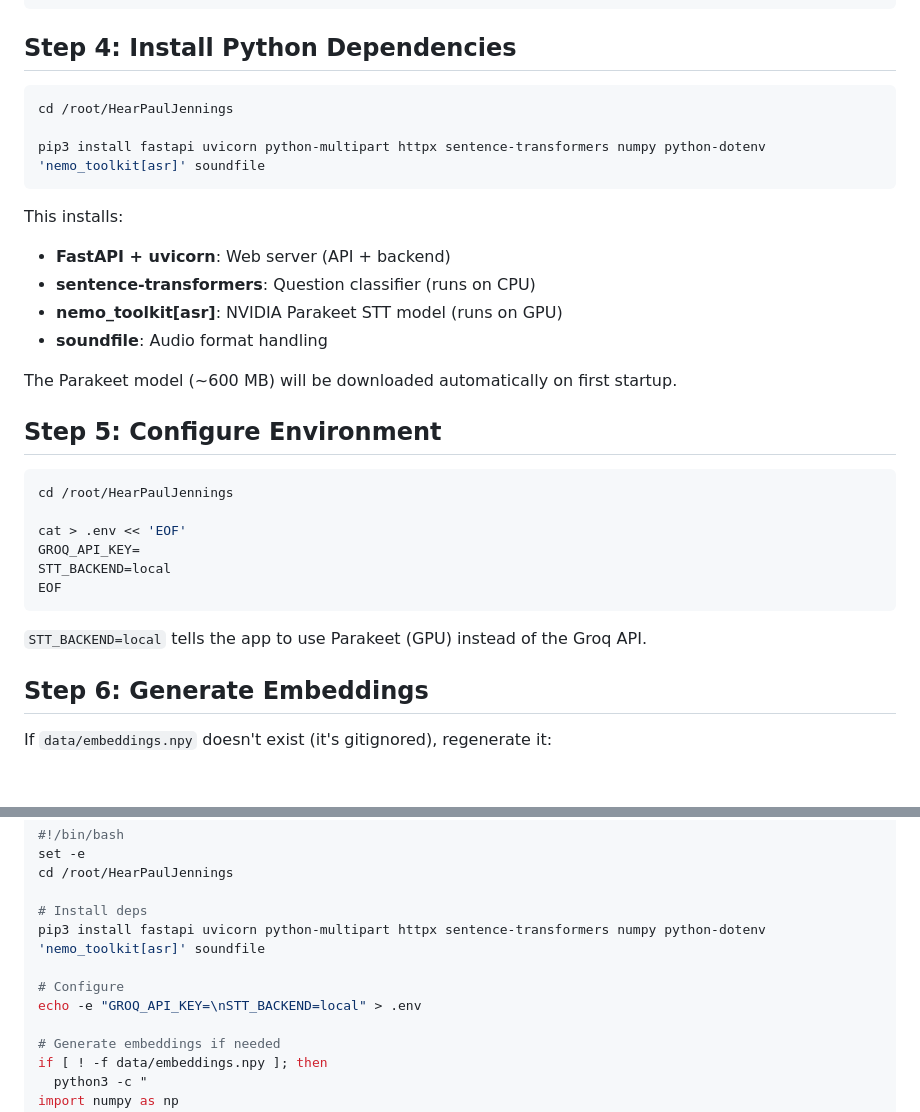
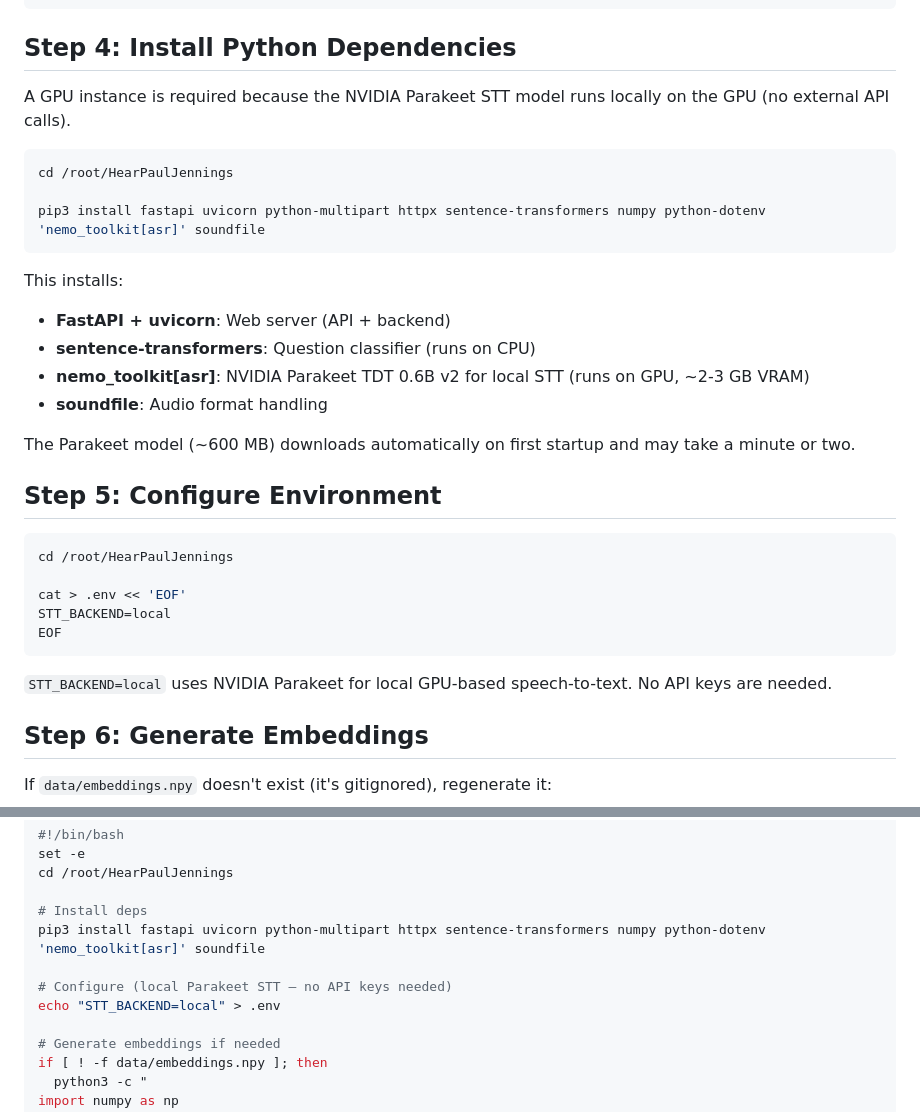
Before and after one commit to Alx-AI/HearPaulJennings, a Markdown page: SETUP_VAST.md, 2 parts joined by grey strips. Drawn GitHub-style; blank space fills up the shorter version.

````diff
--- a/SETUP_VAST.md
+++ b/SETUP_VAST.md
@@ -84,6 +84,8 @@ ls OneDrive_1_2-27-2026/Extra\ Videos/ | wc -l  # Should be 6
 
 ## Step 4: Install Python Dependencies
 
+A GPU instance is required because the NVIDIA Parakeet STT model runs locally on the GPU (no external API calls).
+
 ```bash
 cd /root/HearPaulJennings
 
@@ -93,10 +95,10 @@ pip3 install fastapi uvicorn python-multipart httpx sentence-transformers numpy
 This installs:
 - **FastAPI + uvicorn**: Web server (API + backend)
 - **sentence-transformers**: Question classifier (runs on CPU)
-- **nemo_toolkit[asr]**: NVIDIA Parakeet STT model (runs on GPU)
+- **nemo_toolkit[asr]**: NVIDIA Parakeet TDT 0.6B v2 for local STT (runs on GPU, ~2-3 GB VRAM)
 - **soundfile**: Audio format handling
 
-The Parakeet model (~600 MB) will be downloaded automatically on first startup.
+The Parakeet model (~600 MB) downloads automatically on first startup and may take a minute or two.
 
 ## Step 5: Configure Environment
 
@@ -104,12 +106,11 @@ The Parakeet model (~600 MB) will be downloaded automatically on first startup.
 cd /root/HearPaulJennings
 
 cat > .env << 'EOF'
-GROQ_API_KEY=
 STT_BACKEND=local
 EOF
 ```
 
-`STT_BACKEND=local` tells the app to use Parakeet (GPU) instead of the Groq API.
+`STT_BACKEND=local` uses NVIDIA Parakeet for local GPU-based speech-to-text. No API keys are needed.
 
 ## Step 6: Generate Embeddings
 
@@ -393,8 +394,8 @@ cd /root/HearPaulJennings
 # Install deps
 pip3 install fastapi uvicorn python-multipart httpx sentence-transformers numpy python-dotenv 'nemo_toolkit[asr]' soundfile
 
-# Configure
-echo -e "GROQ_API_KEY=\nSTT_BACKEND=local" > .env
+# Configure (local Parakeet STT — no API keys needed)
+echo "STT_BACKEND=local" > .env
 
 # Generate embeddings if needed
 if [ ! -f data/embeddings.npy ]; then
````
Also changed, not shown: README.md (+9 -10 lines).
